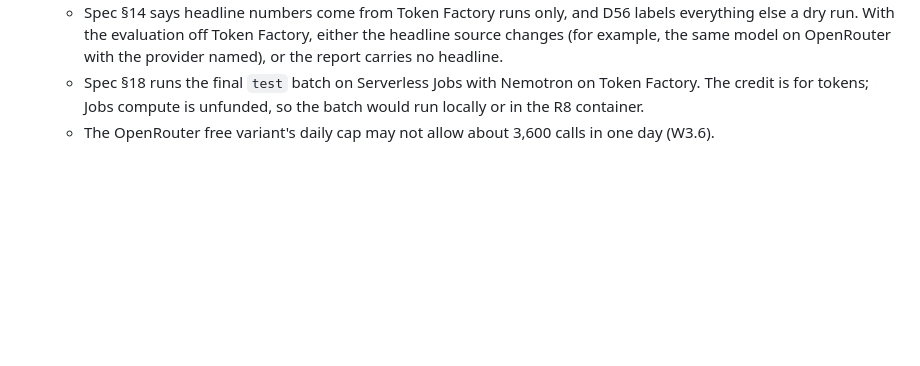
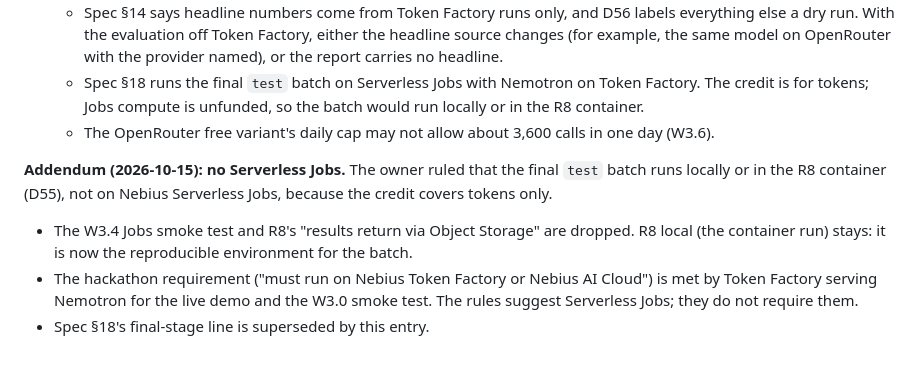
Before and after one commit to boelnasr/vplan, a Markdown page: docs/decisions.md, the part around the change. GitHub-like rendering; blank space fills up the shorter version.

Commit message:
docs: run the final batch locally, not on Serverless Jobs (D57)

```diff
--- a/docs/decisions.md
+++ b/docs/decisions.md
@@ -1541,3 +1541,8 @@ The owner chose the intent check over a demo-only instruction screen and an offl
   - Spec §14 says headline numbers come from Token Factory runs only, and D56 labels everything else a dry run. With the evaluation off Token Factory, either the headline source changes (for example, the same model on OpenRouter with the provider named), or the report carries no headline.
   - Spec §18 runs the final `test` batch on Serverless Jobs with Nemotron on Token Factory. The credit is for tokens; Jobs compute is unfunded, so the batch would run locally or in the R8 container.
   - The OpenRouter free variant's daily cap may not allow about 3,600 calls in one day (W3.6).
+
+**Addendum (2026-10-15): no Serverless Jobs.** The owner ruled that the final `test` batch runs locally or in the R8 container (D55), not on Nebius Serverless Jobs, because the credit covers tokens only.
+- The W3.4 Jobs smoke test and R8's "results return via Object Storage" are dropped. R8 local (the container run) stays: it is now the reproducible environment for the batch.
+- The hackathon requirement ("must run on Nebius Token Factory or Nebius AI Cloud") is met by Token Factory serving Nemotron for the live demo and the W3.0 smoke test. The rules suggest Serverless Jobs; they do not require them.
+- Spec §18's final-stage line is superseded by this entry.
```
